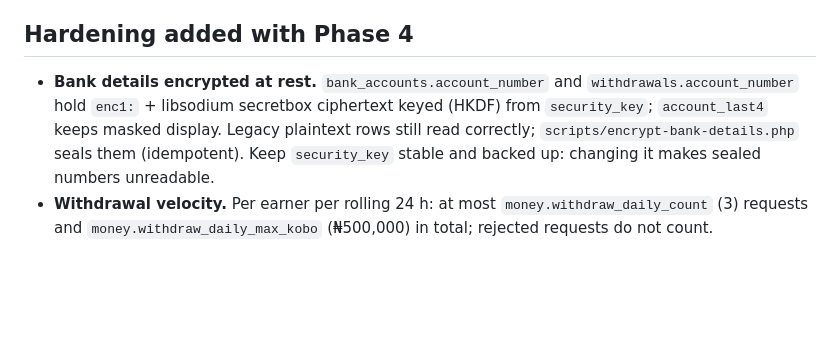
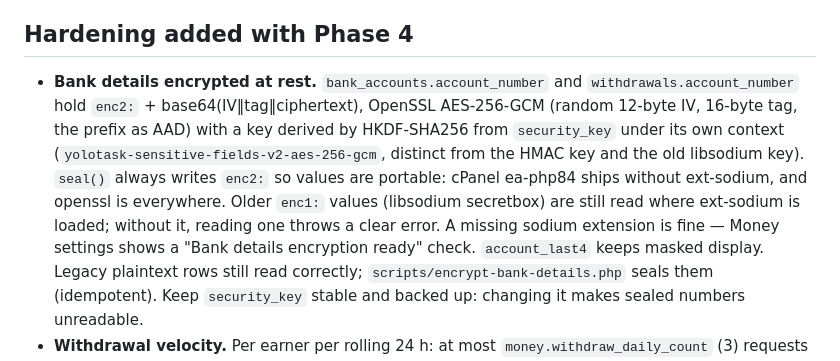
Before and after one commit to Nifeluxtech/yolotask_v2, a Markdown page: docs/payments.md, the part around the change. Drawn GitHub-style; blank space fills up the shorter version.

Commit message:
fix(security): OpenSSL enc2 bank sealing (docs)

```diff
--- a/docs/payments.md
+++ b/docs/payments.md
@@ -35,8 +35,16 @@ callbacks answer 503.
 ## Hardening added with Phase 4
 
 - **Bank details encrypted at rest.** `bank_accounts.account_number` and
-  `withdrawals.account_number` hold `enc1:` + libsodium secretbox ciphertext
-  keyed (HKDF) from `security_key`; `account_last4` keeps masked display.
+  `withdrawals.account_number` hold `enc2:` + base64(IV‖tag‖ciphertext),
+  OpenSSL AES-256-GCM (random 12-byte IV, 16-byte tag, the prefix as AAD) with
+  a key derived by HKDF-SHA256 from `security_key` under its own context
+  (`yolotask-sensitive-fields-v2-aes-256-gcm`, distinct from the HMAC key and
+  the old libsodium key). `seal()` always writes `enc2:` so values are portable:
+  cPanel ea-php84 ships without ext-sodium, and openssl is everywhere. Older
+  `enc1:` values (libsodium secretbox) are still read where ext-sodium is
+  loaded; without it, reading one throws a clear error. A missing sodium
+  extension is fine — Money settings shows a "Bank details encryption ready"
+  check. `account_last4` keeps masked display.
   Legacy plaintext rows still read correctly; `scripts/encrypt-bank-details.php`
   seals them (idempotent). Keep `security_key` stable and backed up: changing
   it makes sealed numbers unreadable.
```
